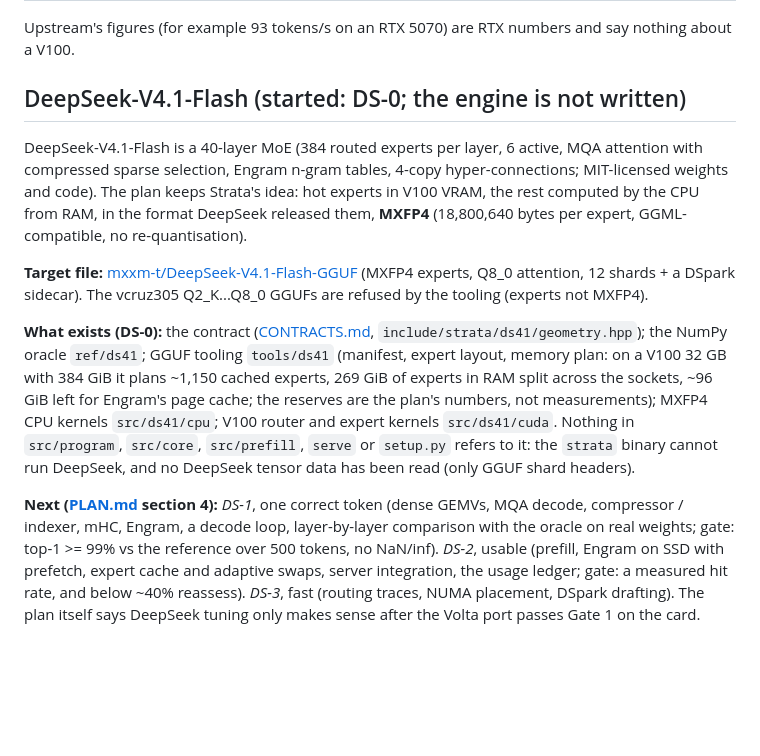
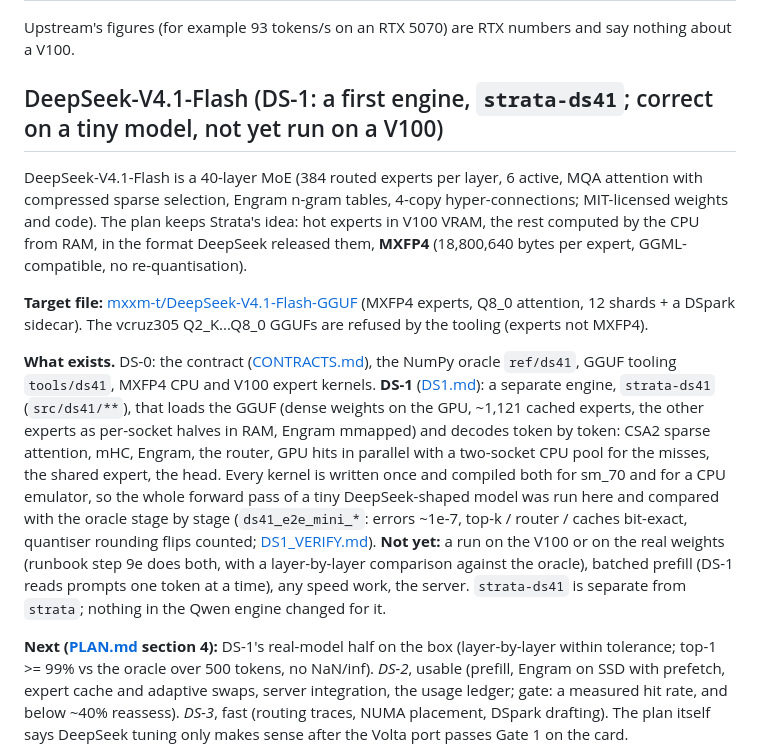
Before and after one commit to P-J-GROUP-INC-LTD/Vibe100, a Markdown page: README.md, the part around the change. GitHub-like rendering; blank space fills up the shorter version.

```diff
--- a/README.md
+++ b/README.md
@@ -139,7 +139,7 @@ None of these is a measurement on a V100 by this port.
 
 Upstream's figures (for example 93 tokens/s on an RTX 5070) are RTX numbers and say nothing about a V100.
 
-## DeepSeek-V4.1-Flash (started: DS-0; the engine is not written)
+## DeepSeek-V4.1-Flash (DS-1: a first engine, `strata-ds41`; correct on a tiny model, not yet run on a V100)
 
 DeepSeek-V4.1-Flash is a 40-layer MoE (384 routed experts per layer, 6 active, MQA attention with compressed sparse
 selection, Engram n-gram tables, 4-copy hyper-connections; MIT-licensed weights and code). The plan keeps Strata's idea:
@@ -149,16 +149,19 @@ hot experts in V100 VRAM, the rest computed by the CPU from RAM, in the format D
 **Target file:** [mxxm-t/DeepSeek-V4.1-Flash-GGUF](https://huggingface.co/mxxm-t/DeepSeek-V4.1-Flash-GGUF) (MXFP4 experts, Q8_0
 attention, 12 shards + a DSpark sidecar). The vcruz305 Q2_K...Q8_0 GGUFs are refused by the tooling (experts not MXFP4).
 
-**What exists (DS-0):** the contract ([CONTRACTS.md](docs/deepseek/CONTRACTS.md), `include/strata/ds41/geometry.hpp`);
-the NumPy oracle `ref/ds41`; GGUF tooling `tools/ds41` (manifest, expert layout, memory plan: on a V100 32 GB with 384 GiB it
-plans ~1,150 cached experts, 269 GiB of experts in RAM split across the sockets, ~96 GiB left for Engram's page cache;
-the reserves are the plan's numbers, not measurements); MXFP4 CPU kernels `src/ds41/cpu`; V100 router and expert kernels
-`src/ds41/cuda`. Nothing in `src/program`, `src/core`, `src/prefill`, `serve` or `setup.py` refers to it: the `strata` binary
-cannot run DeepSeek, and no DeepSeek tensor data has been read (only GGUF shard headers).
+**What exists.** DS-0: the contract ([CONTRACTS.md](docs/deepseek/CONTRACTS.md)), the NumPy oracle `ref/ds41`, GGUF tooling
+`tools/ds41`, MXFP4 CPU and V100 expert kernels. **DS-1** ([DS1.md](docs/deepseek/DS1.md)): a separate engine, `strata-ds41`
+(`src/ds41/**`), that loads the GGUF (dense weights on the GPU, ~1,121 cached experts, the other experts as per-socket halves in RAM,
+Engram mmapped) and decodes token by token: CSA2 sparse attention, mHC, Engram, the router, GPU hits in parallel with a two-socket CPU
+pool for the misses, the shared expert, the head. Every kernel is written once and compiled both for sm_70 and for a CPU emulator, so
+the whole forward pass of a tiny DeepSeek-shaped model was run here and compared with the oracle stage by stage (`ds41_e2e_mini_*`:
+errors ~1e-7, top-k / router / caches bit-exact, quantiser rounding flips counted; [DS1_VERIFY.md](docs/deepseek/DS1_VERIFY.md)).
+**Not yet:** a run on the V100 or on the real weights (runbook step 9e does both, with a layer-by-layer comparison against the
+oracle), batched prefill (DS-1 reads prompts one token at a time), any speed work, the server. `strata-ds41` is separate from
+`strata`; nothing in the Qwen engine changed for it.
 
-**Next ([PLAN.md](docs/deepseek/PLAN.md) section 4):** *DS-1*, one correct token (dense GEMVs, MQA decode, compressor /
-indexer, mHC, Engram, a decode loop, layer-by-layer comparison with the oracle on real weights; gate: top-1 >= 99% vs the
-reference over 500 tokens, no NaN/inf). *DS-2*, usable (prefill, Engram on SSD with prefetch, expert cache and adaptive
+**Next ([PLAN.md](docs/deepseek/PLAN.md) section 4):** DS-1's real-model half on the box (layer-by-layer within tolerance; top-1 >=
+99% vs the oracle over 500 tokens, no NaN/inf). *DS-2*, usable (prefill, Engram on SSD with prefetch, expert cache and adaptive
 swaps, server integration, the usage ledger; gate: a measured hit rate, and below ~40% reassess). *DS-3*, fast (routing
 traces, NUMA placement, DSpark drafting). The plan itself says DeepSeek tuning only makes sense after the Volta port
 passes Gate 1 on the card.
```
Also changed, not shown: docs/HANDOFF.md (+15 -5 lines), docs/deepseek/DS1.md (+18 -0 lines).
